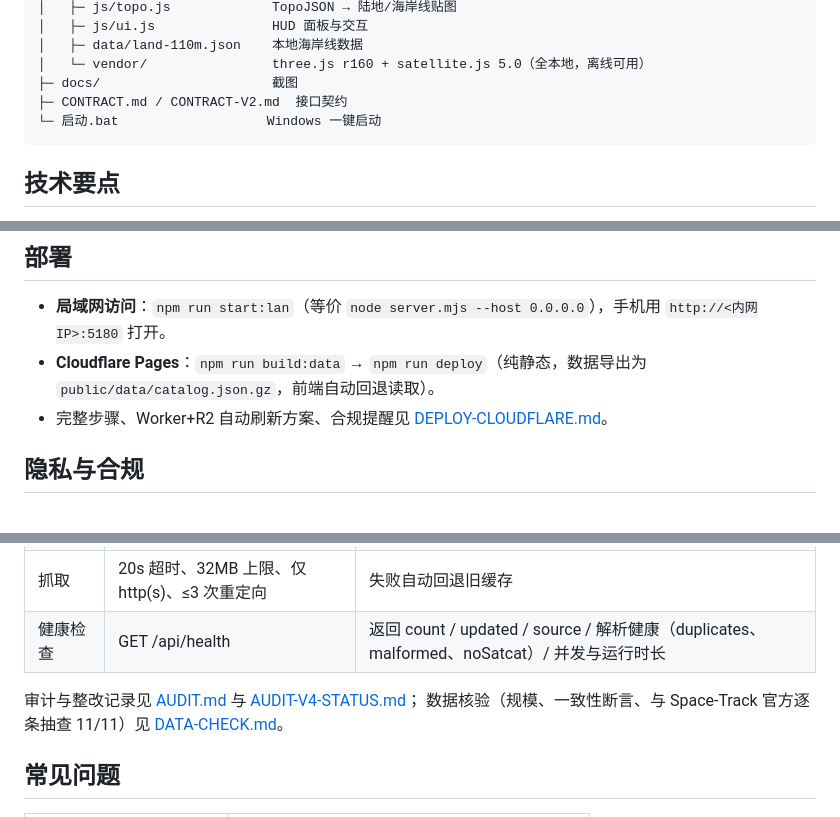
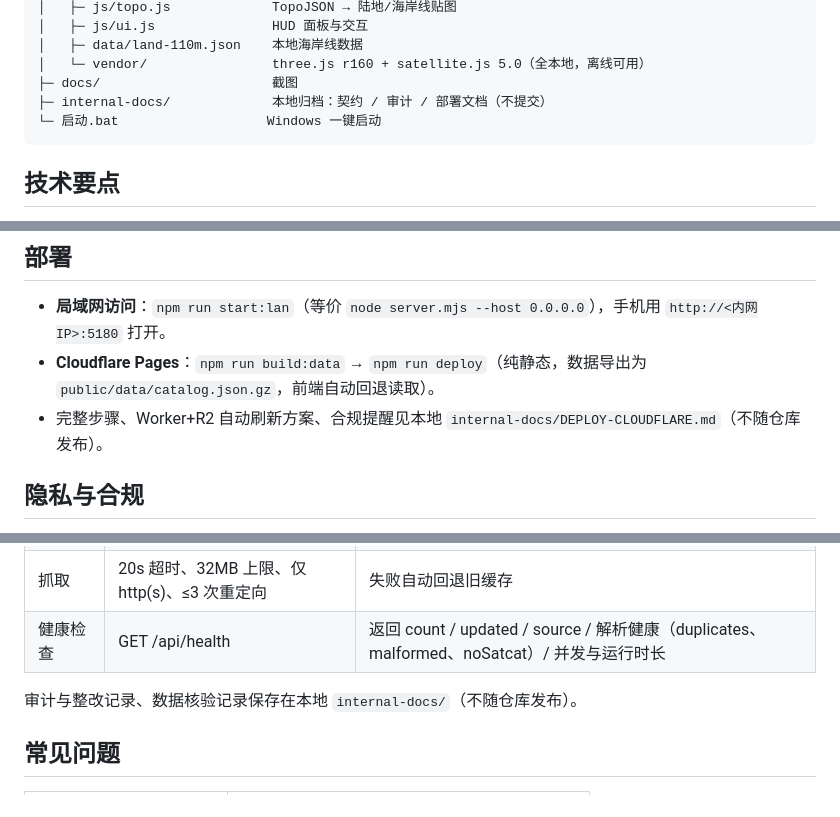
Before and after one commit to sa-da-sa-da/orbit-holo, a Markdown page: README.md, 3 parts joined by grey strips. Drawn GitHub-style.

Commit message:
docs: remove links to archived internal docs

```diff
--- a/README.md
+++ b/README.md
@@ -184,7 +184,7 @@ AstroSat · MOST · CHEOPS（光学）· Swift · Fermi/GLAST · DAMPE 悟空 ·
     │   ├─ data/land-110m.json    本地海岸线数据
     │   └─ vendor/                three.js r160 + satellite.js 5.0（全本地，离线可用）
     ├─ docs/                      截图
-    ├─ CONTRACT.md / CONTRACT-V2.md  接口契约
+    ├─ internal-docs/             本地归档：契约 / 审计 / 部署文档（不提交）
     └─ 启动.bat                   Windows 一键启动
 
 ## 技术要点
@@ -217,7 +217,7 @@ AstroSat · MOST · CHEOPS（光学）· Swift · Fermi/GLAST · DAMPE 悟空 ·
 
 - **局域网访问**：`npm run start:lan`（等价 `node server.mjs --host 0.0.0.0`），手机用 `http://<内网IP>:5180` 打开。
 - **Cloudflare Pages**：`npm run build:data` → `npm run deploy`（纯静态，数据导出为 `public/data/catalog.json.gz`，前端自动回退读取）。
-- 完整步骤、Worker+R2 自动刷新方案、合规提醒见 [DEPLOY-CLOUDFLARE.md](./DEPLOY-CLOUDFLARE.md)。
+- 完整步骤、Worker+R2 自动刷新方案、合规提醒见本地 `internal-docs/DEPLOY-CLOUDFLARE.md`（不随仓库发布）。
 
 ## 隐私与合规
 
@@ -238,8 +238,7 @@ AstroSat · MOST · CHEOPS（光学）· Swift · Fermi/GLAST · DAMPE 悟空 ·
 | 抓取 | 20s 超时、32MB 上限、仅 http(s)、≤3 次重定向 | 失败自动回退旧缓存 |
 | 健康检查 | GET /api/health | 返回 count / updated / source / 解析健康（duplicates、malformed、noSatcat）/ 并发与运行时长 |
 
-审计与整改记录见 [AUDIT.md](./AUDIT.md) 与 [AUDIT-V4-STATUS.md](./AUDIT-V4-STATUS.md)；
-数据核验（规模、一致性断言、与 Space-Track 官方逐条抽查 11/11）见 [DATA-CHECK.md](./DATA-CHECK.md)。
+审计与整改记录、数据核验记录保存在本地 `internal-docs/`（不随仓库发布）。
 
 ## 常见问题
 
```
